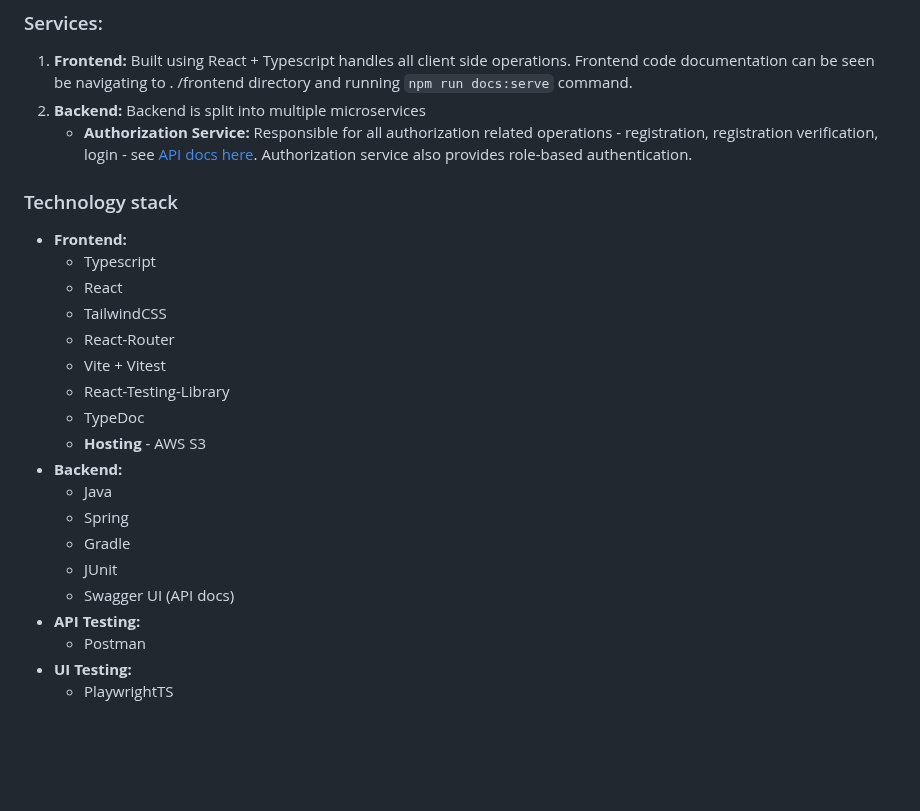
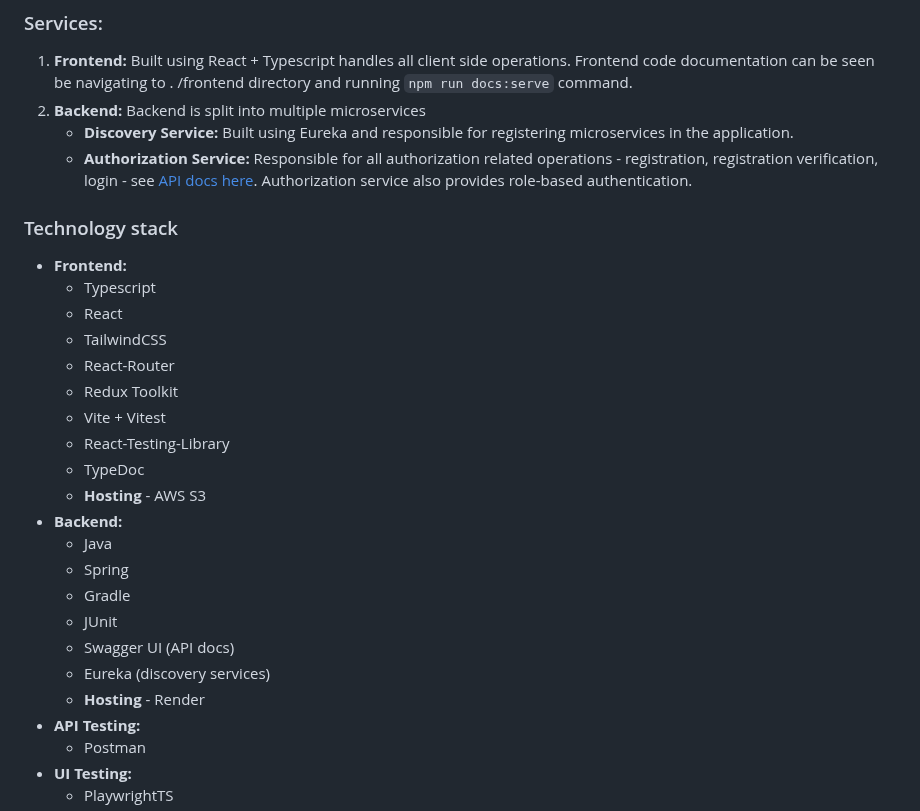
Before and after one commit to QxaM/employee-and-work-order-management-1701376738, a Markdown page: README.md, the part around the change. GitHub-like rendering; blank space fills up the shorter version.

Commit message:
docs - update README to add discovery-service

```diff
--- a/README.md
+++ b/README.md
@@ -42,6 +42,8 @@ project and employees managing easier.
    operations. Frontend code documentation can be seen be navigating to .
    /frontend directory and running `npm run docs:serve` command.
 2. **Backend:** Backend is split into multiple microservices
+    * **Discovery Service:** Built using Eureka and responsible for
+      registering microservices in the application.
     * **Authorization Service:** Responsible for all authorization related
       operations - registration, registration verification, login -
       see [API docs here](https://authorization-service-0h7q.onrender.com/swagger-ui.html).
@@ -54,6 +56,7 @@ project and employees managing easier.
     * React
     * TailwindCSS
     * React-Router
+    * Redux Toolkit
     * Vite + Vitest
     * React-Testing-Library
     * TypeDoc
@@ -64,6 +67,8 @@ project and employees managing easier.
     * Gradle
     * JUnit
     * Swagger UI (API docs)
+    * Eureka (discovery services)
+    * **Hosting** - Render
 * **API Testing:**
     * Postman
 * **UI Testing:**
```
